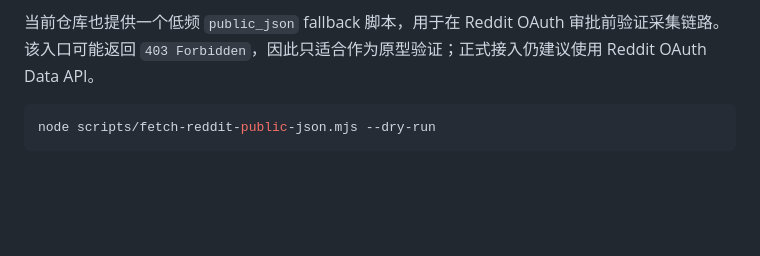
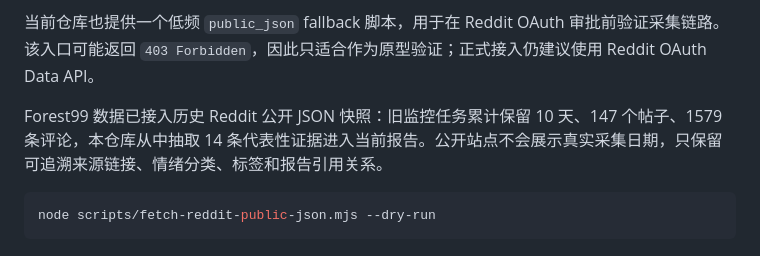
Before and after one commit to koalaa677/roblox-reddit-insight-lab, a Markdown page: README.zh-CN.md, the part around the change. GitHub-like rendering; blank space fills up the shorter version.

````diff
--- a/README.zh-CN.md
+++ b/README.zh-CN.md
@@ -89,6 +89,8 @@ Reddit API
 这个设计让报告结论可以回溯到玩家原始评论，而不是只依赖不可验证的摘要。
 
 当前仓库也提供一个低频 `public_json` fallback 脚本，用于在 Reddit OAuth 审批前验证采集链路。该入口可能返回 `403 Forbidden`，因此只适合作为原型验证；正式接入仍建议使用 Reddit OAuth Data API。
+
+Forest99 数据已接入历史 Reddit 公开 JSON 快照：旧监控任务累计保留 10 天、147 个帖子、1579 条评论，本仓库从中抽取 14 条代表性证据进入当前报告。公开站点不会展示真实采集日期，只保留可追溯来源链接、情绪分类、标签和报告引用关系。
 
 ```powershell
 node scripts/fetch-reddit-public-json.mjs --dry-run
````
Also changed, not shown: README.md (+4 -0 lines).
